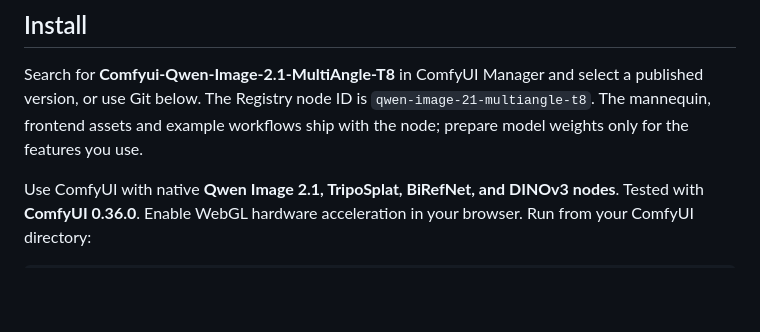
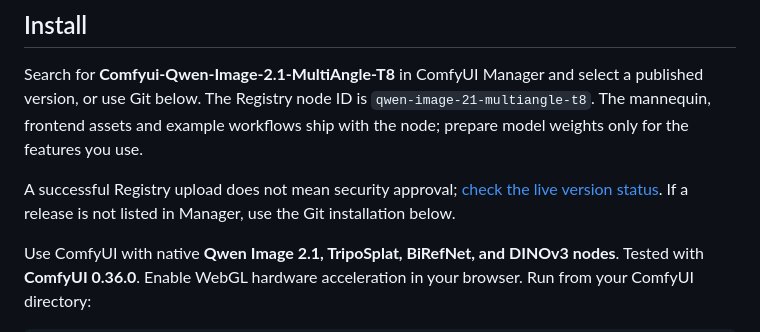
Before and after one commit to T8mars/Comfyui-Qwen-Image-2.1-MultiAngle-T8, a Markdown page: README_EN.md, the part around the change. Rendered like a GitHub page; blank space fills up the shorter version.

Commit message:
Clarify Registry review status and Git installation fallback

````diff
--- a/README_EN.md
+++ b/README_EN.md
@@ -80,6 +80,8 @@ The [advanced workflow](workflows/AnyAngle-Studio-Qwen21-Advanced.json) includes
 
 Search for **Comfyui-Qwen-Image-2.1-MultiAngle-T8** in ComfyUI Manager and select a published version, or use Git below. The Registry node ID is `qwen-image-21-multiangle-t8`. The mannequin, frontend assets and example workflows ship with the node; prepare model weights only for the features you use.
 
+A successful Registry upload does not mean security approval; [check the live version status](https://api.comfy.org/nodes/qwen-image-21-multiangle-t8/versions). If a release is not listed in Manager, use the Git installation below.
+
 Use ComfyUI with native **Qwen Image 2.1, TripoSplat, BiRefNet, and DINOv3 nodes**. Tested with **ComfyUI 0.36.0**. Enable WebGL hardware acceleration in your browser. Run from your ComfyUI directory:
 
 ```bash
````
Also changed, not shown: README.md (+2 -0 lines).
